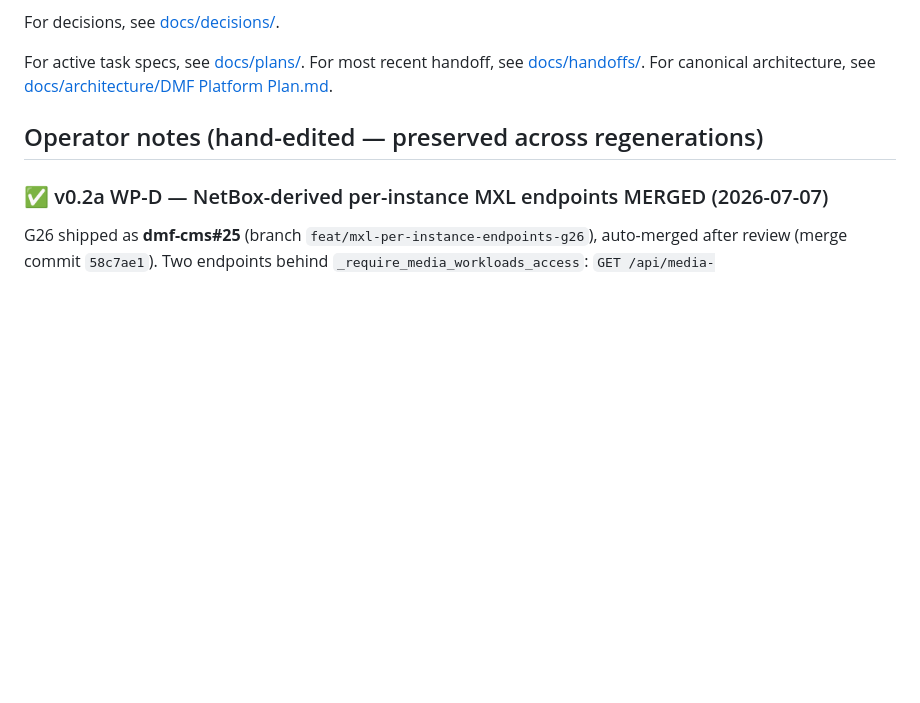
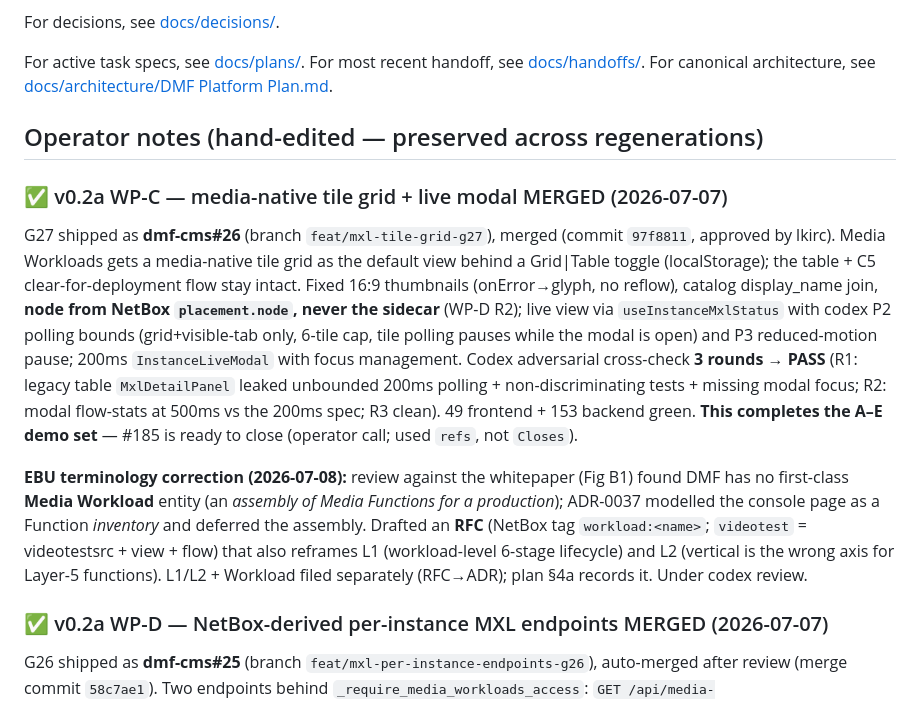
Before and after one commit to dmfdeploy/dmfdeploy, a Markdown page: STATUS.md, the part around the change. GitHub-like rendering; blank space fills up the shorter version.

Commit message:
docs: WP-C merged (dmf-cms#26) — A-E demo set complete
Flip WP-C to done in the EBU re-anchor plan (merged 97f8811, approved by lkirc,
codex 3-round PASS) and record it + the EBU Media Workload terminology work in
STATUS. A-E is complete; #185 is ready to close pending the operator's
close-vs-retitle call (WP-C used refs, not Closes, so nothing auto-closed).

Signed-off-by: znerol2 <6800371+znerol2@users.noreply.github.com>

```diff
--- a/STATUS.md
+++ b/STATUS.md
@@ -19,6 +19,30 @@ For canonical architecture, see [docs/architecture/DMF Platform Plan.md](docs/ar
 ## Operator notes (hand-edited — preserved across regenerations)
 
 <!-- HUMAN-START -->
+### ✅ v0.2a WP-C — media-native tile grid + live modal MERGED (2026-07-07)
+G27 shipped as **dmf-cms#26** (branch `feat/mxl-tile-grid-g27`), merged (commit
+`97f8811`, approved by lkirc). Media Workloads gets a media-native tile grid as
+the default view behind a Grid|Table toggle (localStorage); the table + C5
+clear-for-deployment flow stay intact. Fixed 16:9 thumbnails (onError→glyph, no
+reflow), catalog display_name join, **node from NetBox `placement.node`, never
+the sidecar** (WP-D R2); live view via `useInstanceMxlStatus` with codex P2
+polling bounds (grid+visible-tab only, 6-tile cap, tile polling pauses while the
+modal is open) and P3 reduced-motion pause; 200ms `InstanceLiveModal` with focus
+management. Codex adversarial cross-check **3 rounds → PASS** (R1: legacy table
+`MxlDetailPanel` leaked unbounded 200ms polling + non-discriminating tests +
+missing modal focus; R2: modal flow-stats at 500ms vs the 200ms spec; R3 clean).
+49 frontend + 153 backend green. **This completes the A–E demo set** — #185 is
+ready to close (operator call; used `refs`, not `Closes`).
+
+**EBU terminology correction (2026-07-08):** review against the whitepaper (Fig
+B1) found DMF has no first-class **Media Workload** entity (an *assembly of Media
+Functions for a production*); ADR-0037 modelled the console page as a Function
+*inventory* and deferred the assembly. Drafted an **RFC** (NetBox tag
+`workload:<name>`; `videotest` = videotestsrc + view + flow) that also reframes
+L1 (workload-level 6-stage lifecycle) and L2 (vertical is the wrong axis for
+Layer-5 functions). L1/L2 + Workload filed separately (RFC→ADR); plan §4a records
+it. Under codex review.
+
 ### ✅ v0.2a WP-D — NetBox-derived per-instance MXL endpoints MERGED (2026-07-07)
 G26 shipped as **dmf-cms#25** (branch `feat/mxl-per-instance-endpoints-g26`),
 auto-merged after review (merge commit `58c7ae1`). Two endpoints behind
```
Also changed, not shown: docs/plans/DMF v0.2 EBU Facility-Orchestration Re-anchor Plan 2026-07-07.md (+5 -4 lines).
